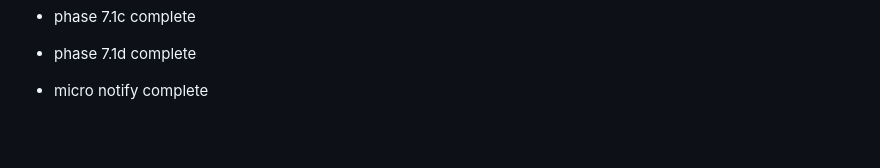
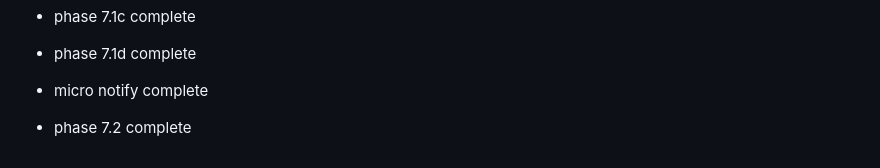
Before and after one commit to MagnumSSS/vibe-messenger, a Markdown page: README.md, the part around the change. Drawn GitHub-style; blank space fills up the shorter version.

Commit message:
Phase 7.2 marker

```diff
--- a/README.md
+++ b/README.md
@@ -332,3 +332,5 @@ Private use only.
 - phase 7.1d complete
 
 - micro notify complete
+
+- phase 7.2 complete
```
